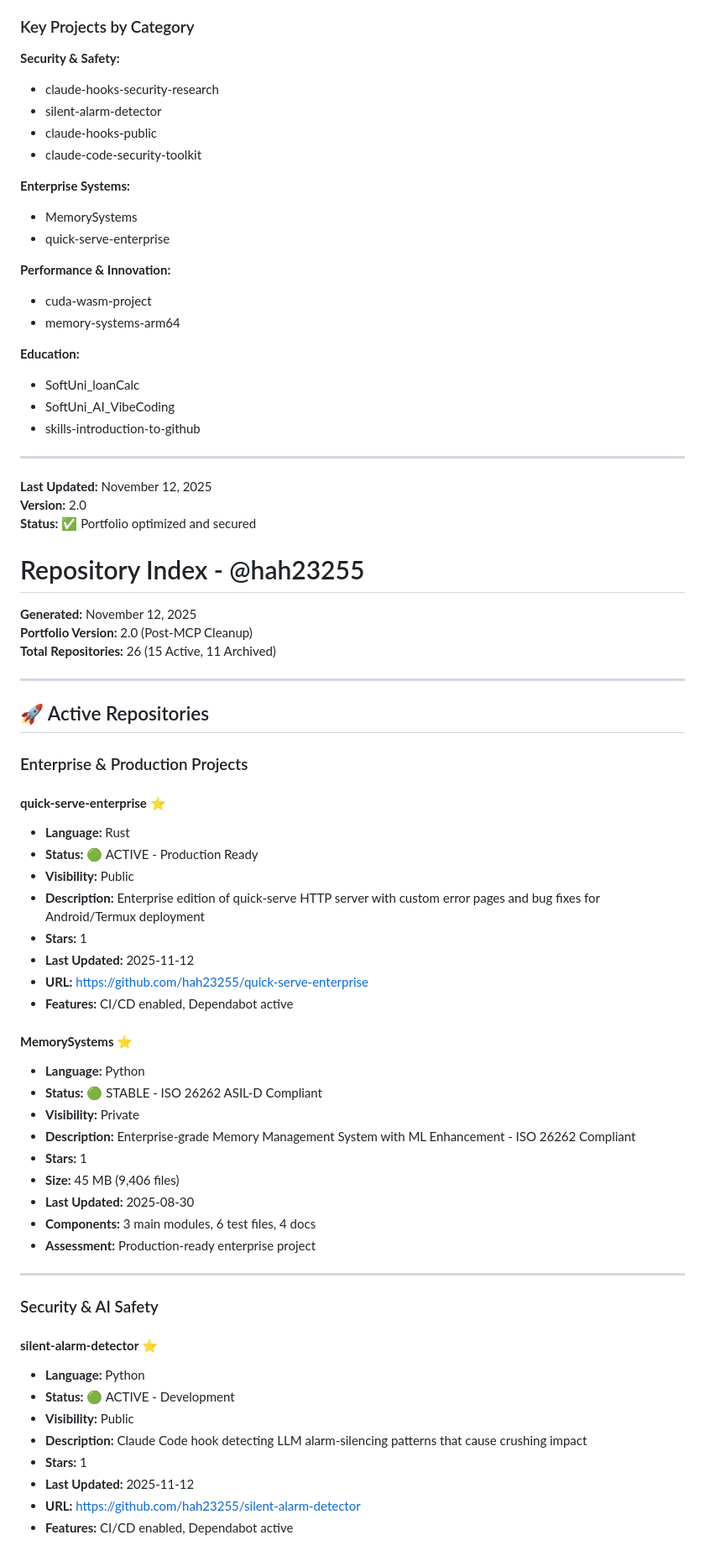
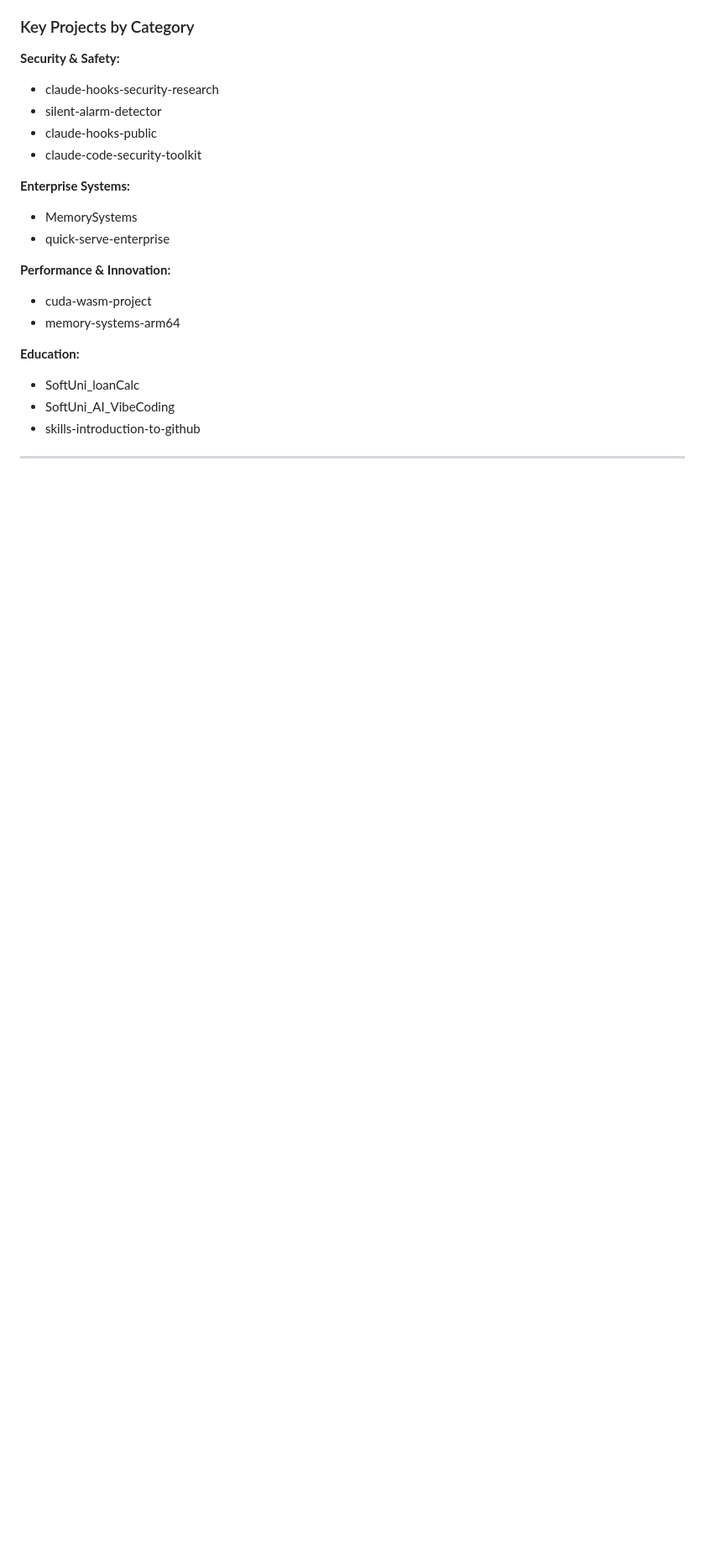
Before and after one commit to hah23255/Repository-Index, a Markdown page: Repository-Index.md, the part around one of its changes. Shown at 84% size. Drawn GitHub-style; blank space fills up the shorter version.

```diff
--- a/Repository-Index.md
+++ b/Repository-Index.md
@@ -366,52 +392,3 @@ As of November 12, 2025, all MCP (Model Context Protocol) server development has
 
 ---
 
-**Last Updated:** November 12, 2025
-**Version:** 2.0
-**Status:** ✅ Portfolio optimized and secured
-# Repository Index - @hah23255
-**Generated:** November 12, 2025
-**Portfolio Version:** 2.0 (Post-MCP Cleanup)
-**Total Repositories:** 26 (15 Active, 11 Archived)
-
----
-
-## 🚀 Active Repositories
-
-### Enterprise & Production Projects
-
-#### **quick-serve-enterprise** ⭐
-- **Language:** Rust
-- **Status:** 🟢 ACTIVE - Production Ready
-- **Visibility:** Public
-- **Description:** Enterprise edition of quick-serve HTTP server with custom error pages and bug fixes for Android/Termux deployment
-- **Stars:** 1
-- **Last Updated:** 2025-11-12
-- **URL:** https://github.com/hah23255/quick-serve-enterprise
-- **Features:** CI/CD enabled, Dependabot active
-
-#### **MemorySystems** ⭐
-- **Language:** Python
-- **Status:** 🟢 STABLE - ISO 26262 ASIL-D Compliant
-- **Visibility:** Private
-- **Description:** Enterprise-grade Memory Management System with ML Enhancement - ISO 26262 Compliant
-- **Stars:** 1
-- **Size:** 45 MB (9,406 files)
-- **Last Updated:** 2025-08-30
-- **Components:** 3 main modules, 6 test files, 4 docs
-- **Assessment:** Production-ready enterprise project
-
----
-
-### Security & AI Safety
-
-#### **silent-alarm-detector** ⭐
-- **Language:** Python
-- **Status:** 🟢 ACTIVE - Development
-- **Visibility:** Public
-- **Description:** Claude Code hook detecting LLM alarm-silencing patterns that cause crushing impact
-- **Stars:** 1
-- **Last Updated:** 2025-11-12
-- **URL:** https://github.com/hah23255/silent-alarm-detector
-- **Features:** CI/CD enabled, Dependabot active
-
```
Also changed, not shown: other parts of Repository-Index.md (+33 -104 lines).
